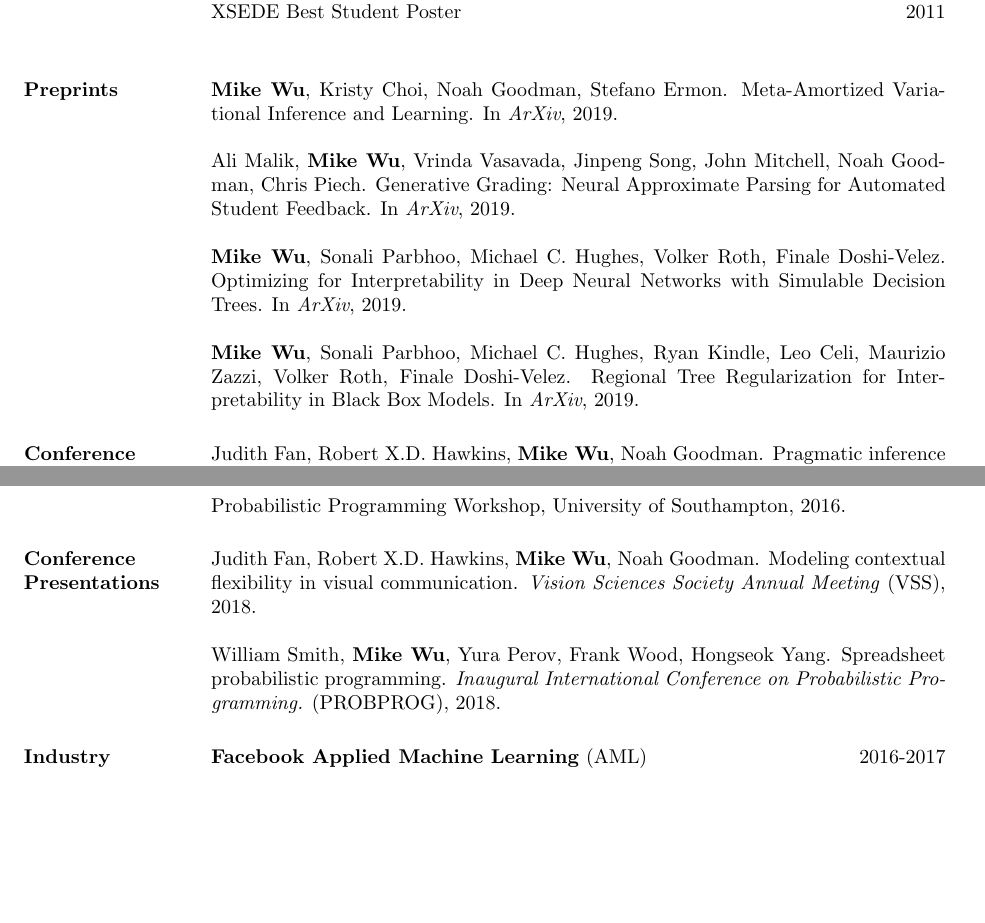
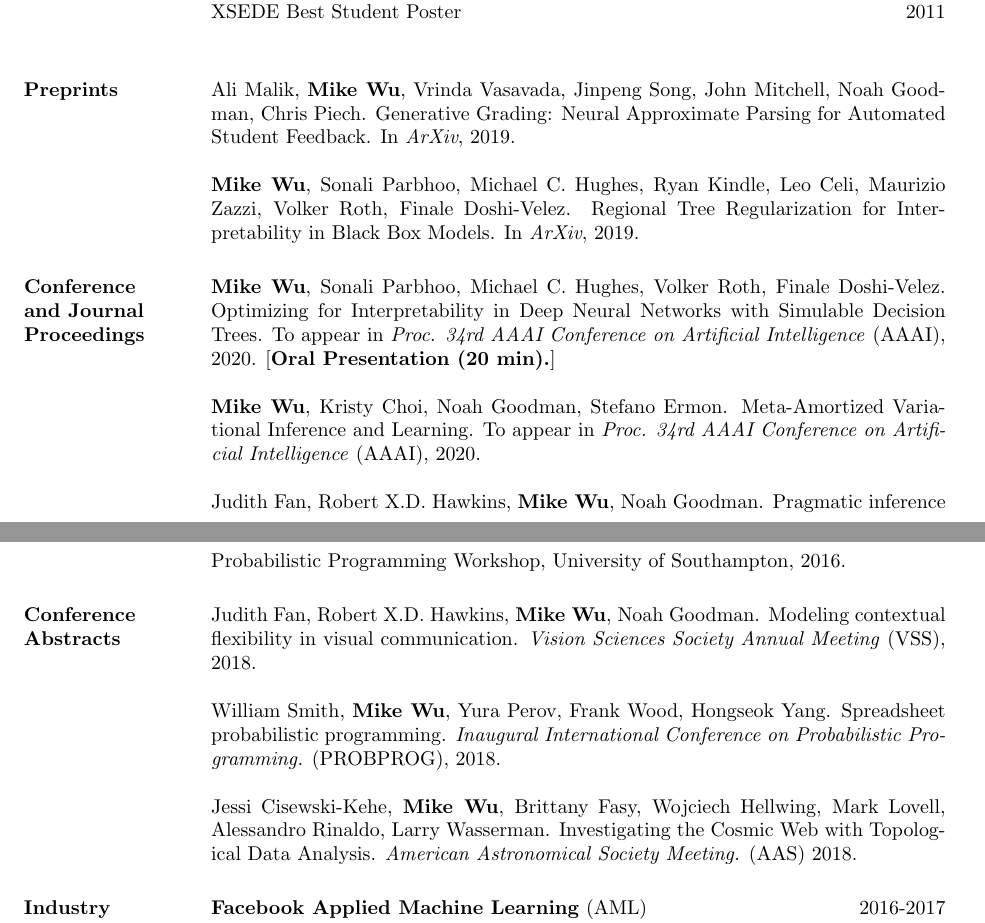
Before and after one commit to mhw32/mhw32.github.io, a LaTeX CV (curriculum-vitae/wu_cv.tex): two parts of pages 1 and 3 of 3, joined at a grey line, cut so that both start at the same text, the shorter picture padded with empty space. Compiled offline with pdfLaTeX.

Commit message:
update cv

```diff
--- a/curriculum-vitae/wu_cv.tex
+++ b/curriculum-vitae/wu_cv.tex
@@ -78,15 +78,15 @@ XSEDE Best Student Poster \hfill 2011 \\
 
 \section{Preprints}
 
-\textbf{Mike Wu}, Kristy Choi, Noah Goodman, Stefano Ermon. Meta-Amortized Variational Inference and Learning. In \textit{ArXiv}, 2019.
-
 Ali Malik, \textbf{Mike Wu}, Vrinda Vasavada, Jinpeng Song, John Mitchell, Noah Goodman, Chris Piech. Generative Grading: Neural Approximate Parsing for Automated Student Feedback. In \textit{ArXiv}, 2019.
-
-\textbf{Mike Wu}, Sonali Parbhoo, Michael C. Hughes, Volker Roth, Finale Doshi-Velez. Optimizing for Interpretability in Deep Neural Networks with Simulable Decision Trees. In \textit{ArXiv}, 2019.
 
 \textbf{Mike Wu}, Sonali Parbhoo, Michael C. Hughes, Ryan Kindle, Leo Celi, Maurizio Zazzi, Volker Roth, Finale Doshi-Velez. Regional Tree Regularization for Interpretability in Black Box Models. In \textit{ArXiv}, 2019.
 
 \section{Conference \\and Journal \\Proceedings}
+
+\textbf{Mike Wu}, Sonali Parbhoo, Michael C. Hughes, Volker Roth, Finale Doshi-Velez. Optimizing for Interpretability in Deep Neural Networks with Simulable Decision Trees. To appear in \textit{Proc. 34rd AAAI Conference on Artificial Intelligence} (AAAI), 2020. [\textbf{Oral Presentation (20 min).}]
+
+\textbf{Mike Wu}, Kristy Choi, Noah Goodman, Stefano Ermon. Meta-Amortized Variational Inference and Learning. To appear in \textit{Proc. 34rd AAAI Conference on Artificial Intelligence} (AAAI), 2020.
 
 Judith Fan, Robert X.D. Hawkins, \textbf{Mike Wu}, Noah Goodman. Pragmatic inference and Visual Abstraction Enable Contextual Flexibility during Visual Communication. In \textit{Computational Brain and Behavior} (COBB), 2019.
 
@@ -149,11 +149,13 @@ Yale Technology Conference, Yale University, 2016.
 
 Probabilistic Programming Workshop, University of Southampton, 2016.
 
-\section{Conference \\ Presentations}
+\section{Conference \\ Abstracts}
 
 Judith Fan, Robert X.D. Hawkins, \textbf{Mike Wu}, Noah Goodman. Modeling contextual flexibility in visual communication. \textit{Vision Sciences Society Annual Meeting} (VSS), 2018.
 
 William Smith, \textbf{Mike Wu}, Yura Perov, Frank Wood, Hongseok Yang. Spreadsheet probabilistic programming. \textit{Inaugural International Conference on Probabilistic Programming.} (PROBPROG), 2018.
+
+Jessi Cisewski-Kehe, \textbf{Mike Wu}, Brittany Fasy, Wojciech Hellwing, Mark Lovell, Alessandro Rinaldo, Larry Wasserman. Investigating the Cosmic Web with Topological Data Analysis. \textit{American Astronomical Society Meeting.} (AAS) 2018.
 
 %----------------------------------------------------------------------------------------
 %	PROFESSIONAL EXPERIENCE SECTION
```
Also changed, not shown: curriculum-vitae/wu_cv.pdf, 1 other file.
